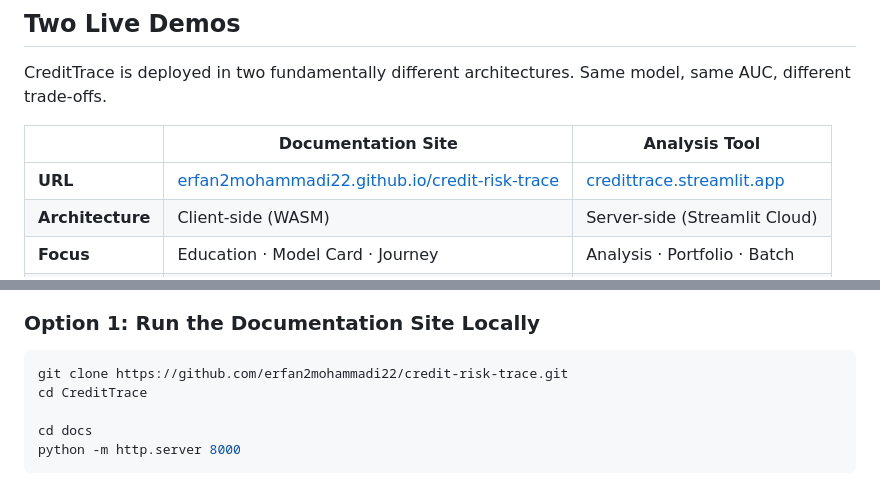
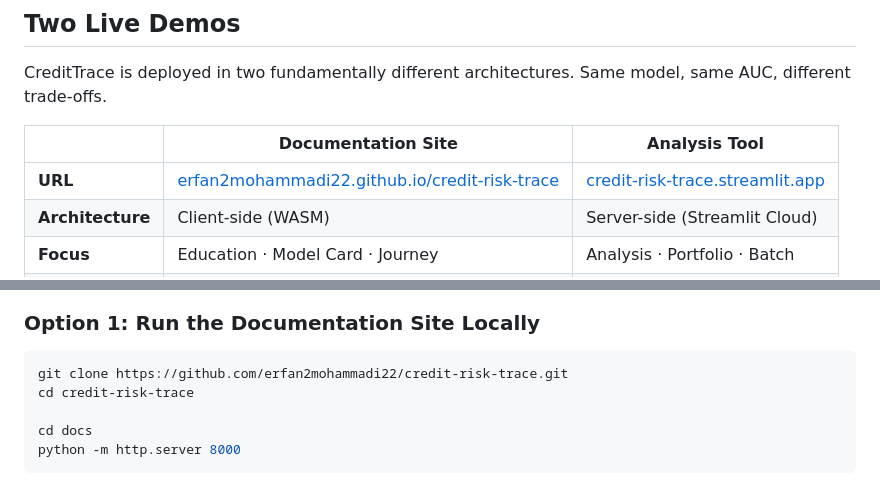
Before and after one commit to erfan2mohammadi22/credit-risk-trace, a Markdown page: README.md, 2 parts joined by grey strips. Rendered like a GitHub page.

````diff
--- a/README.md
+++ b/README.md
@@ -19,7 +19,7 @@ CreditTrace is deployed in two fundamentally different architectures. Same model
 
 | | Documentation Site | Analysis Tool |
 |---|---|---|
-| **URL** | [erfan2mohammadi22.github.io/credit-risk-trace](https://erfan2mohammadi22.github.io/credit-risk-trace/) | [credittrace.streamlit.app](https://credittrace.streamlit.app/) |
+| **URL** | [erfan2mohammadi22.github.io/credit-risk-trace](https://erfan2mohammadi22.github.io/credit-risk-trace/) | [credit-risk-trace.streamlit.app](https://credit-risk-trace.streamlit.app/) |
 | **Architecture** | Client-side (WASM) | Server-side (Streamlit Cloud) |
 | **Focus** | Education · Model Card · Journey | Analysis · Portfolio · Batch |
 | **Privacy** | 100% — no data leaves your device | Data sent to server |
@@ -198,7 +198,7 @@ credit-risk-project/
 
 ```bash
 git clone https://github.com/erfan2mohammadi22/credit-risk-trace.git
-cd CreditTrace
+cd credit-risk-trace
 
 cd docs
 python -m http.server 8000
````
Also changed, not shown: other parts of README.md (+4 -0 lines).
